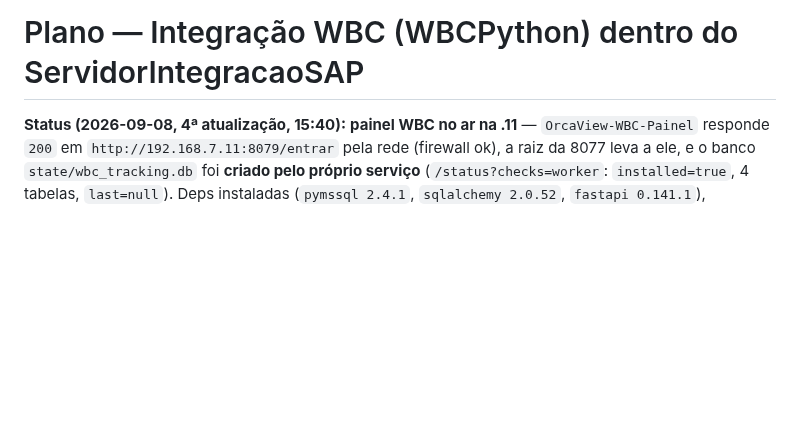
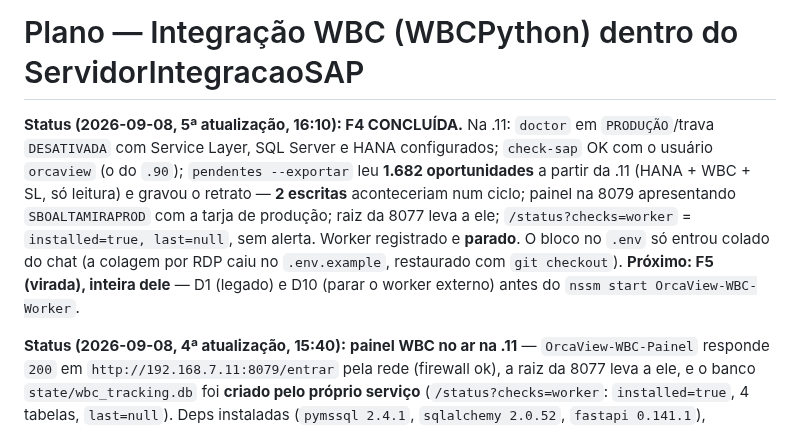
Before and after one commit to MarceloProjetos/oportunidade_wbc, a Markdown page: docs/PLANO_INTEGRACAO_WBCPYTHON.md, the part around the change. GitHub-like rendering; blank space fills up the shorter version.

Commit message:
docs: plano WBC - F4 concluida (painel em producao na .11, pendentes leu 1.682 oportunidades; worker parado; proximo F5)
Co-Authored-By: Claude Fable 5.1 <noreply@anthropic.com>

```diff
--- a/docs/PLANO_INTEGRACAO_WBCPYTHON.md
+++ b/docs/PLANO_INTEGRACAO_WBCPYTHON.md
@@ -1,4 +1,14 @@
 # Plano — Integração WBC (WBCPython) dentro do ServidorIntegracaoSAP
+
+**Status (2026-09-08, 5ª atualização, 16:10): F4 CONCLUÍDA.** Na .11: `doctor` em
+`PRODUÇÃO`/trava `DESATIVADA` com Service Layer, SQL Server e HANA configurados; `check-sap`
+OK com o usuário `orcaview` (o do `.90`); `pendentes --exportar` leu **1.682 oportunidades** a
+partir da .11 (HANA + WBC + SL, só leitura) e gravou o retrato — **2 escritas** aconteceriam num
+ciclo; painel na 8079 apresentando `SBOALTAMIRAPROD` com a tarja de produção; raiz da 8077 leva a
+ele; `/status?checks=worker` = `installed=true, last=null`, sem alerta. Worker registrado e
+**parado**. O bloco no `.env` só entrou colado do chat (a colagem por RDP caiu no
+`.env.example`, restaurado com `git checkout`). **Próximo: F5 (virada), inteira dele** — D1
+(legado) e D10 (parar o worker externo) antes do `nssm start OrcaView-WBC-Worker`.
 
 **Status (2026-09-08, 4ª atualização, 15:40):** **painel WBC no ar na .11** — `OrcaView-WBC-Painel`
 responde `200` em `http://192.168.7.11:8079/entrar` pela rede (firewall ok), a raiz da 8077 leva a
```
